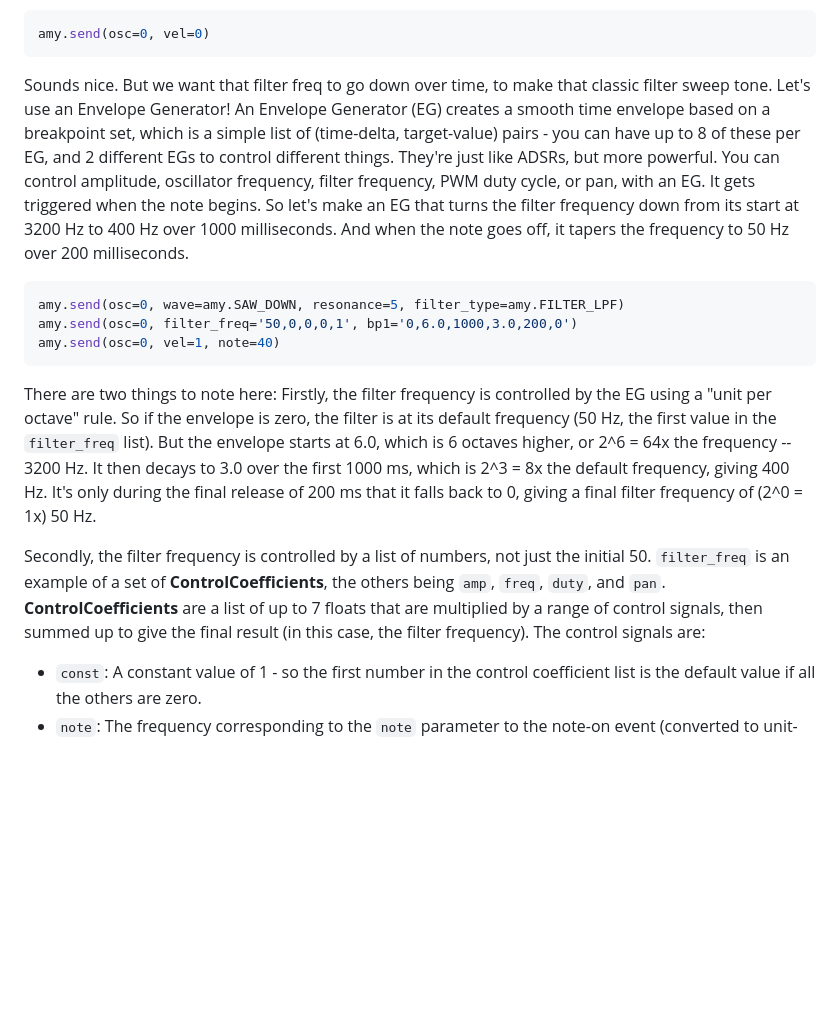
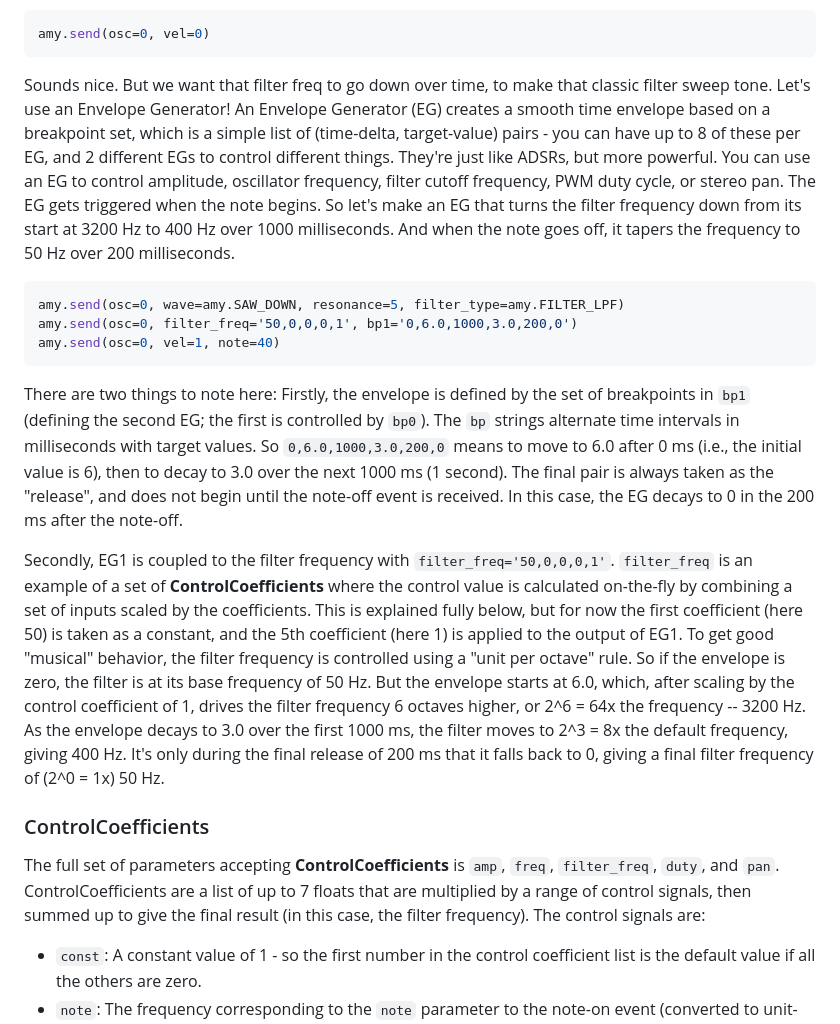
Before and after one commit to shorepine/amy, a Markdown page: README.md, the part around the change. Rendered like a GitHub page; blank space fills up the shorter version.

Commit message:
README.md: Rework introduction of ControlCoefs.

````diff
--- a/README.md
+++ b/README.md
@@ -314,7 +314,7 @@ You want to be able to stop the note too by sending a note off:
 amy.send(osc=0, vel=0)
 ```
 
-Sounds nice. But we want that filter freq to go down over time, to make that classic filter sweep tone. Let's use an Envelope Generator! An Envelope Generator (EG) creates a smooth time envelope based on a breakpoint set, which is a simple list of (time-delta, target-value) pairs - you can have up to 8 of these per EG, and 2 different EGs to control different things. They're just like ADSRs, but more powerful. You can control amplitude, oscillator frequency, filter frequency, PWM duty cycle, or pan, with an EG. It gets triggered when the note begins. So let's make an EG that turns the filter frequency down from its start at 3200 Hz to 400 Hz over 1000 milliseconds. And when the note goes off, it tapers the frequency to 50 Hz over 200 milliseconds.
+Sounds nice. But we want that filter freq to go down over time, to make that classic filter sweep tone. Let's use an Envelope Generator! An Envelope Generator (EG) creates a smooth time envelope based on a breakpoint set, which is a simple list of (time-delta, target-value) pairs - you can have up to 8 of these per EG, and 2 different EGs to control different things. They're just like ADSRs, but more powerful. You can use an EG to control amplitude, oscillator frequency, filter cutoff frequency, PWM duty cycle, or stereo pan. The EG gets triggered when the note begins. So let's make an EG that turns the filter frequency down from its start at 3200 Hz to 400 Hz over 1000 milliseconds. And when the note goes off, it tapers the frequency to 50 Hz over 200 milliseconds.
 
 ```python
 amy.send(osc=0, wave=amy.SAW_DOWN, resonance=5, filter_type=amy.FILTER_LPF)
@@ -322,9 +322,14 @@ amy.send(osc=0, filter_freq='50,0,0,0,1', bp1='0,6.0,1000,3.0,200,0')
 amy.send(osc=0, vel=1, note=40)
 ```
 
-There are two things to note here:  Firstly, the filter frequency is controlled by the EG using a "unit per octave" rule.  So if the envelope is zero, the filter is at its default frequency (50 Hz, the first value in the `filter_freq` list).  But the envelope starts at 6.0, which is 6 octaves higher, or 2^6 = 64x the frequency -- 3200 Hz.  It then decays to 3.0 over the first 1000 ms, which is 2^3 = 8x the default frequency, giving 400 Hz.  It's only during the final release of 200 ms that it falls back to 0, giving a final filter frequency of (2^0 = 1x) 50 Hz.
+There are two things to note here:  Firstly, the envelope is defined by the set of breakpoints in `bp1` (defining the second EG; the first is controlled by `bp0`).  The `bp` strings alternate time intervals in milliseconds with target values.  So `0,6.0,1000,3.0,200,0` means to move to 6.0 after 0 ms (i.e., the initial value is 6), then to decay to 3.0 over the next 1000 ms (1 second).  The final pair is always taken as the "release", and does not begin until the note-off event is received.  In this case, the EG decays to 0 in the 200 ms after the note-off.
 
-Secondly, the filter frequency is controlled by a list of numbers, not just the initial 50.  `filter_freq` is an example of a set of **ControlCoefficients**, the others being `amp`, `freq`, `duty`, and `pan`.  **ControlCoefficients** are a list of up to 7 floats that are multiplied by a range of control signals, then summed up to give the final result (in this case, the filter frequency).  The control signals are:
+
+Secondly, EG1 is coupled to the filter frequency with `filter_freq='50,0,0,0,1'`.  `filter_freq` is an example of a set of **ControlCoefficients** where the control value is calculated on-the-fly by combining a set of inputs scaled by the coefficients.  This is explained fully below, but for now the first coefficient (here 50) is taken as a constant, and the 5th coefficient (here 1) is applied to the output of EG1.  To get good "musical" behavior, the filter frequency is controlled using a "unit per octave" rule.  So if the envelope is zero, the filter is at its base frequency of 50 Hz.  But the envelope starts at 6.0, which, after scaling by the control coefficient of 1, drives the filter frequency 6 octaves higher, or 2^6 = 64x the frequency -- 3200 Hz.  As the envelope decays to 3.0 over the first 1000 ms, the filter moves to 2^3 = 8x the default frequency, giving 400 Hz.  It's only during the final release of 200 ms that it falls back to 0, giving a final filter frequency of (2^0 = 1x) 50 Hz.
+
+### ControlCoefficients
+
+The full set of parameters accepting **ControlCoefficients** is `amp`, `freq`, `filter_freq`, `duty`, and `pan`.  ControlCoefficients are a list of up to 7 floats that are multiplied by a range of control signals, then summed up to give the final result (in this case, the filter frequency).  The control signals are:
  * `const`: A constant value of 1 - so the first number in the control coefficient list is the default value if all the others are zero.
  * `note`: The frequency corresponding to the `note` parameter to the note-on event (converted to unit-per-octave relative to middle C).
  * `vel`: The velocity, from the note-on event.
````
